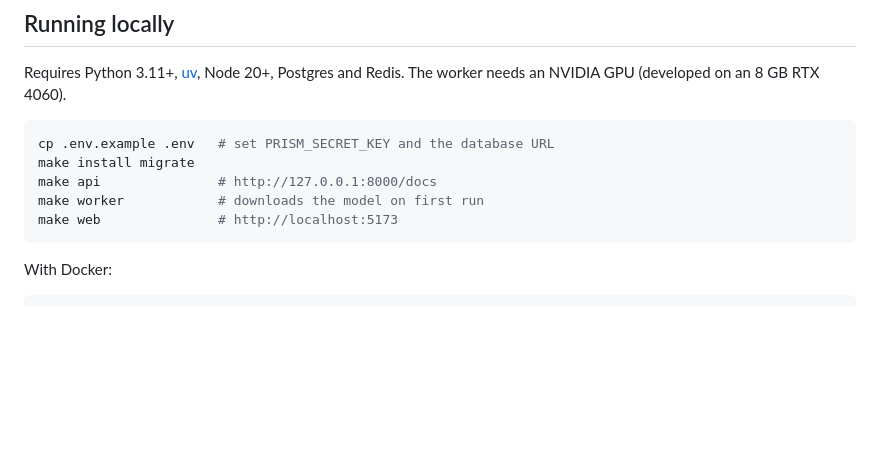
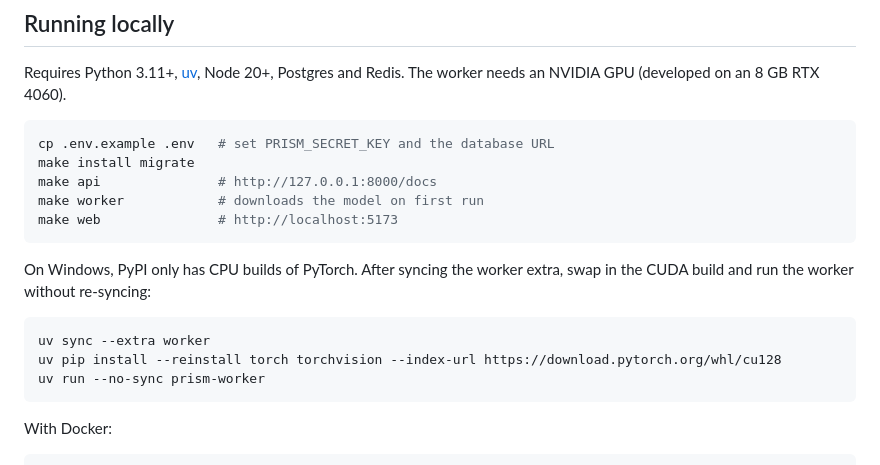
Before and after one commit to swapnil5053/Prism, a Markdown page: README.md, the part around the change. Rendered like a GitHub page; blank space fills up the shorter version.

Commit message:
docs: note on CUDA torch for Windows

````diff
--- a/README.md
+++ b/README.md
@@ -125,6 +125,15 @@ make worker            # downloads the model on first run
 make web               # http://localhost:5173
 ```
 
+On Windows, PyPI only has CPU builds of PyTorch. After syncing the worker
+extra, swap in the CUDA build and run the worker without re-syncing:
+
+```powershell
+uv sync --extra worker
+uv pip install --reinstall torch torchvision --index-url https://download.pytorch.org/whl/cu128
+uv run --no-sync prism-worker
+```
+
 With Docker:
 
 ```bash
````
